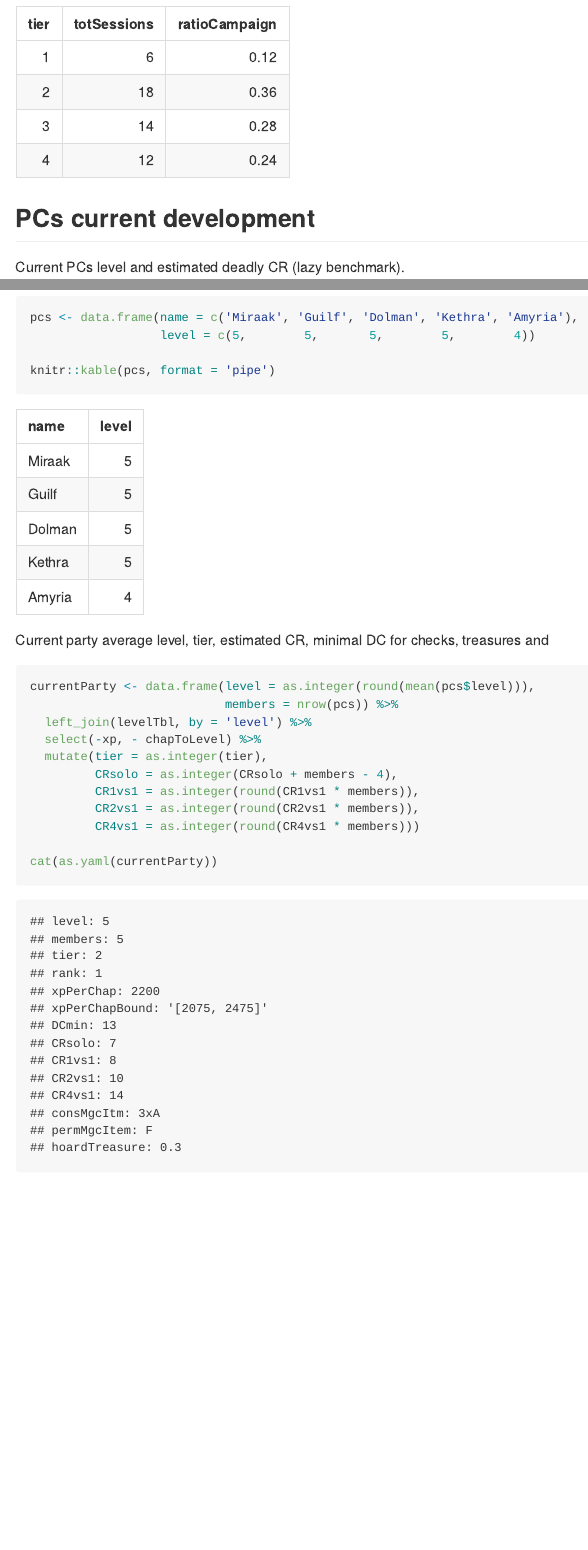
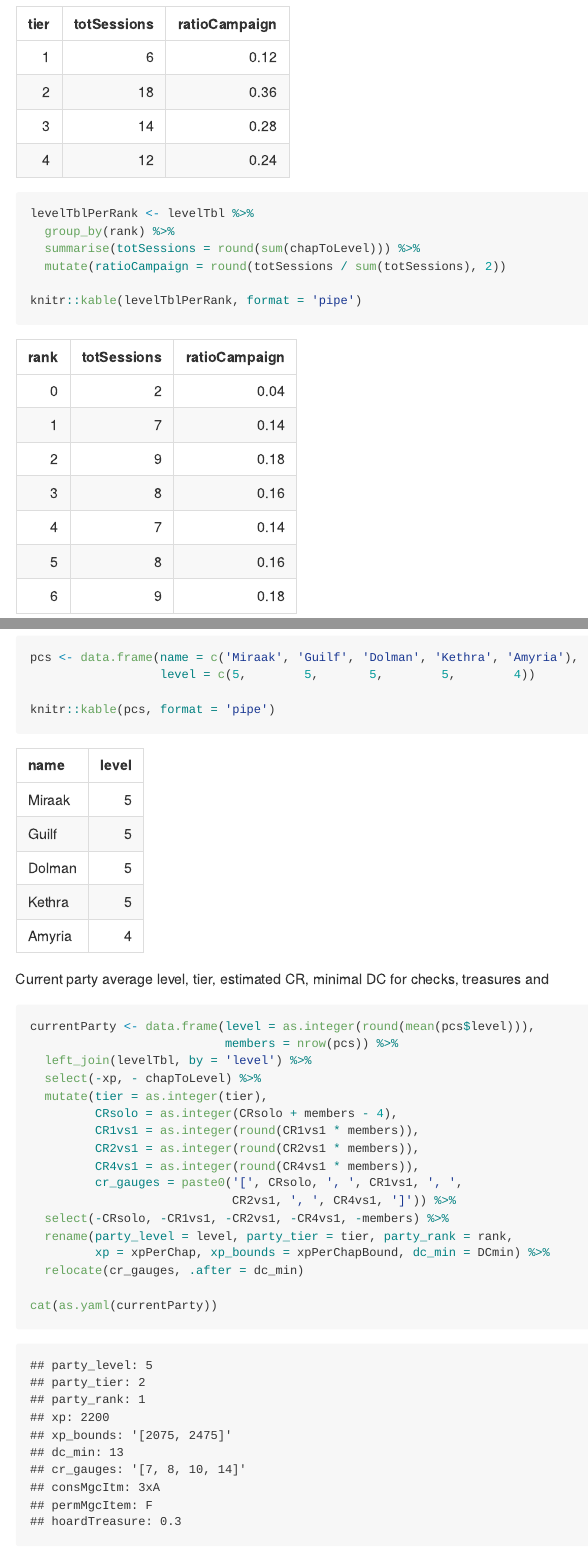
Before and after one commit to terra-campaigns/arrival, an R Markdown document (rules/levels.Rmd): the page in a window 1100 px wide, from 1830 px down, and a second part further down, joined at a grey line. The pictures show the output file rules/levels.md that the author committed with the source, drawn offline in the style of GitHub.

Commit message:
updating levels

````diff
--- a/rules/levels.Rmd
+++ b/rules/levels.Rmd
@@ -61,6 +61,15 @@ levelTblPerTier <- levelTbl %>%
   mutate(ratioCampaign = round(totSessions / sum(totSessions), 2))
 
 knitr::kable(levelTblPerTier, format = 'pipe')
+```
+
+```{r levelTblPerRank}
+levelTblPerRank <- levelTbl %>%
+  group_by(rank) %>%
+  summarise(totSessions = round(sum(chapToLevel))) %>%
+  mutate(ratioCampaign = round(totSessions / sum(totSessions), 2))
+
+knitr::kable(levelTblPerRank, format = 'pipe')
 ```
 
 ## PCs current development
@@ -86,7 +95,13 @@ currentParty <- data.frame(level = as.integer(round(mean(pcs$level))),
          CRsolo = as.integer(CRsolo + members - 4),
          CR1vs1 = as.integer(round(CR1vs1 * members)),
          CR2vs1 = as.integer(round(CR2vs1 * members)),
-         CR4vs1 = as.integer(round(CR4vs1 * members)))
+         CR4vs1 = as.integer(round(CR4vs1 * members)),
+         cr_gauges = paste0('[', CRsolo, ', ', CR1vs1, ', ',
+                            CR2vs1, ', ', CR4vs1, ']')) %>%
+  select(-CRsolo, -CR1vs1, -CR2vs1, -CR4vs1, -members) %>%
+  rename(party_level = level, party_tier = tier, party_rank = rank,
+         xp = xpPerChap, xp_bounds = xpPerChapBound, dc_min = DCmin) %>%
+  relocate(cr_gauges, .after = dc_min)
 
 cat(as.yaml(currentParty))
 ```
````
Also changed, not shown: rules/levels.md, rules/levels.Rmd (2 more changed lines).
